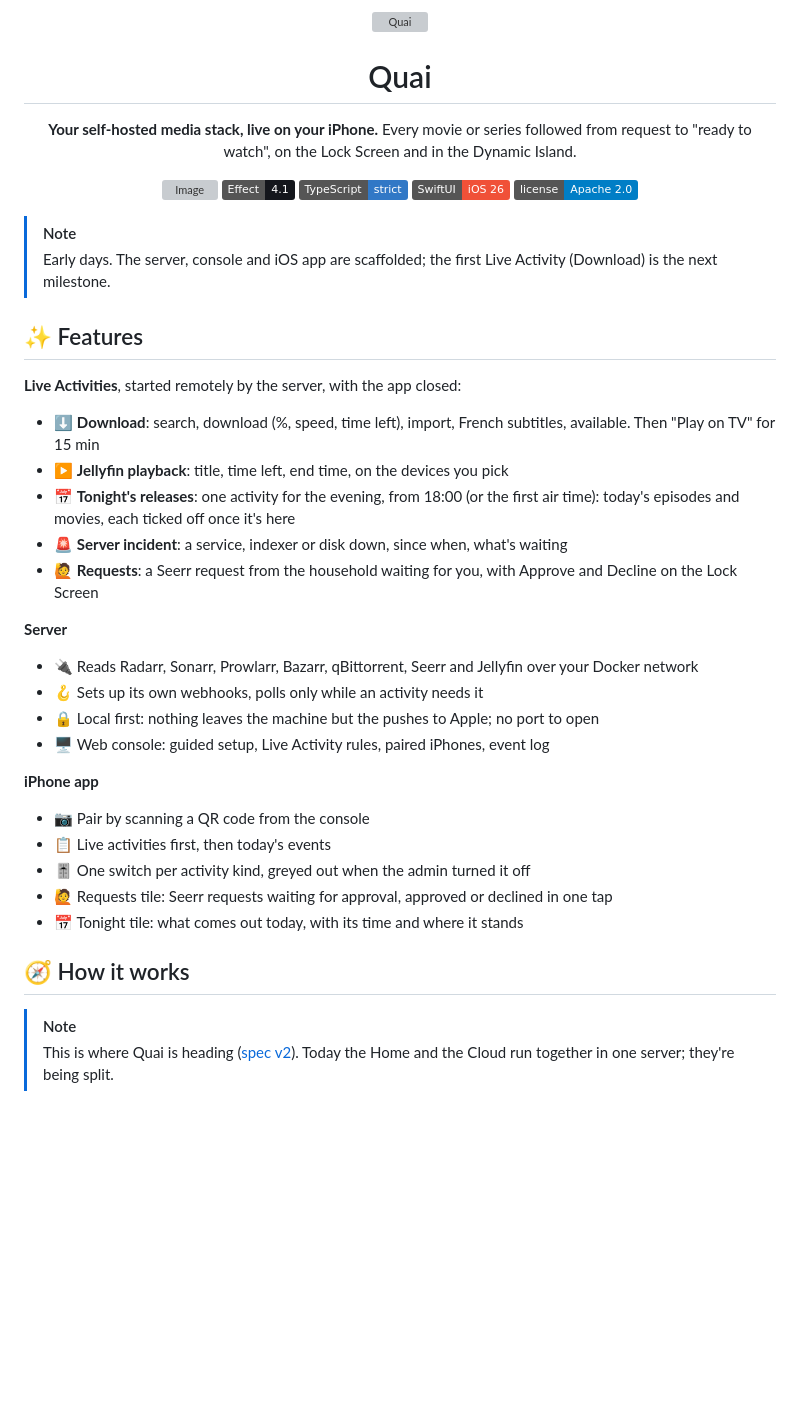
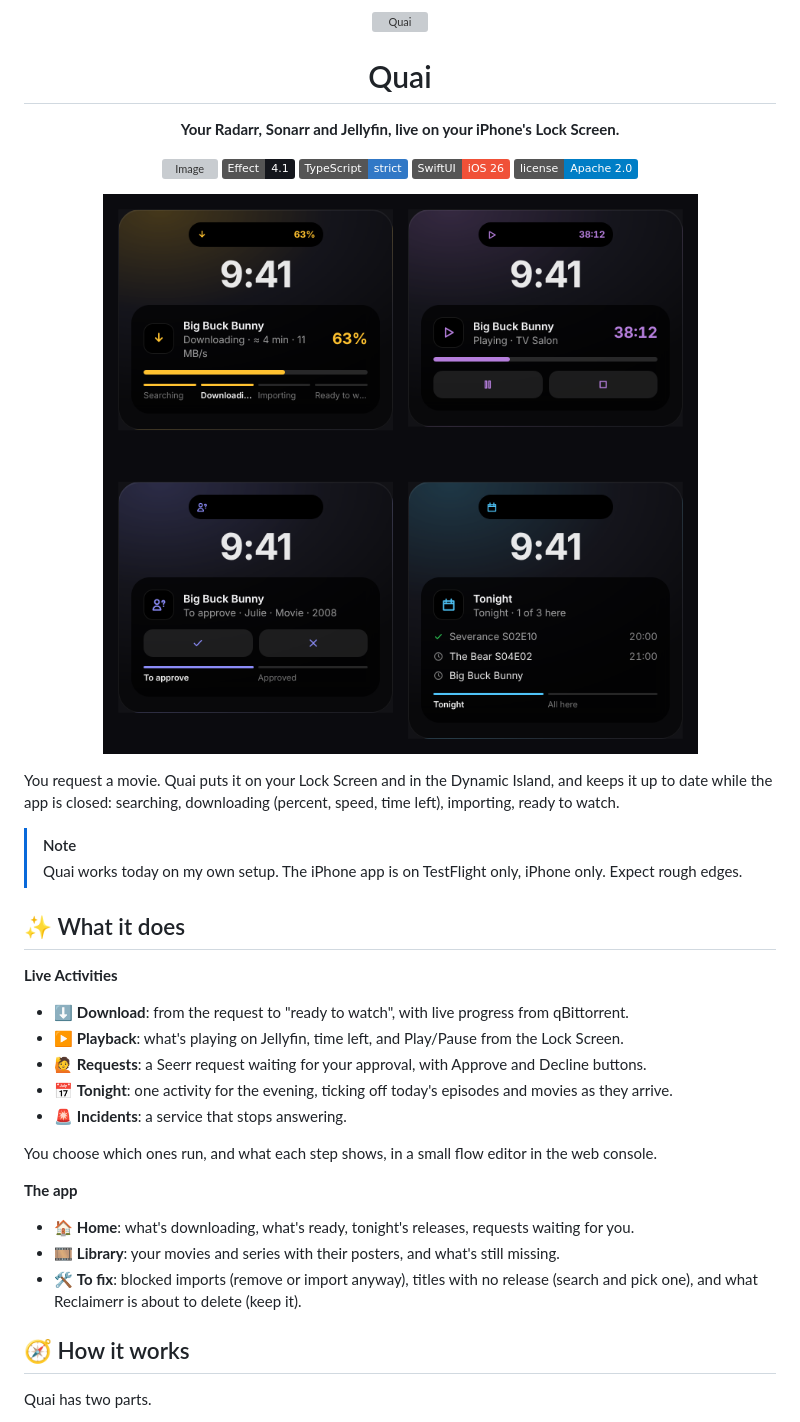
Before and after one commit to mathieuletyrant/quai-app, a Markdown page: README.md, the part around one of its changes. Rendered like a GitHub page; pictures changed too: docs/live-activities.png (added); badges without logos; blank space fills up the shorter version; grey boxes are pictures that could not be loaded.

```diff
--- a/README.md
+++ b/README.md
@@ -4,8 +4,7 @@
 
 # Quai
 
-**Your self-hosted media stack, live on your iPhone.**
-Every movie or series followed from request to "ready to watch", on the Lock Screen and in the Dynamic Island.
+**Your Radarr, Sonarr and Jellyfin, live on your iPhone's Lock Screen.**
 
 [![Image](https://img.shields.io/badge/ghcr.io-mathieuletyrant%2Fquai-6FD3C2?logo=docker&logoColor=white)](https://github.com/mathieuletyrant/quai-app/pkgs/container/quai)
 ![Effect](https://img.shields.io/badge/Effect-4.1-14161c)
@@ -15,37 +14,33 @@ Every movie or series followed from request to "ready to watch", on the Lock Scr
 
 </div>
 
+<p align="center"><img src="docs/live-activities.png" width="720" alt="Download, Jellyfin playback, a Seerr request and tonight's releases as Live Activities" /></p>
+
+You request a movie. Quai puts it on your Lock Screen and in the Dynamic Island, and keeps it up
+to date while the app is closed: searching, downloading (percent, speed, time left), importing,
+ready to watch.
+
 > [!NOTE]
-> Early days. The server, console and iOS app are scaffolded; the first Live Activity (Download) is the next milestone.
+> Quai works today on my own setup. The iPhone app is on TestFlight only, iPhone only. Expect rough edges.
 
-## ✨ Features
+## ✨ What it does
 
-**Live Activities**, started remotely by the server, with the app closed:
+**Live Activities**
+- ⬇️ **Download**: from the request to "ready to watch", with live progress from qBittorrent.
+- ▶️ **Playback**: what's playing on Jellyfin, time left, and Play/Pause from the Lock Screen.
+- 🙋 **Requests**: a Seerr request waiting for your approval, with Approve and Decline buttons.
+- 📅 **Tonight**: one activity for the evening, ticking off today's episodes and movies as they arrive.
+- 🚨 **Incidents**: a service that stops answering.
 
-- ⬇️ **Download**: search, download (%, speed, time left), import, French subtitles, available. Then "Play on TV" for 15 min
-- ▶️ **Jellyfin playback**: title, time left, end time, on the devices you pick
-- 📅 **Tonight's releases**: one activity for the evening, from 18:00 (or the first air time): today's episodes and movies, each ticked off once it's here
-- 🚨 **Server incident**: a service, indexer or disk down, since when, what's waiting
-- 🙋 **Requests**: a Seerr request from the household waiting for you, with Approve and Decline on the Lock Screen
+You choose which ones run, and what each step shows, in a small flow editor in the web console.
 
-**Server**
-
-- 🔌 Reads Radarr, Sonarr, Prowlarr, Bazarr, qBittorrent, Seerr and Jellyfin over your Docker network
-- 🪝 Sets up its own webhooks, polls only while an activity needs it
-- 🔒 Local first: nothing leaves the machine but the pushes to Apple; no port to open
-- 🖥️ Web console: guided setup, Live Activity rules, paired iPhones, event log
-
-**iPhone app**
-
-- 📷 Pair by scanning a QR code from the console
-- 📋 Live activities first, then today's events
-- 🎚️ One switch per activity kind, greyed out when the admin turned it off
-- 🙋 Requests tile: Seerr requests waiting for approval, approved or declined in one tap
-- 📅 Tonight tile: what comes out today, with its time and where it stands
+**The app**
+- 🏠 **Home**: what's downloading, what's ready, tonight's releases, requests waiting for you.
+- 🎞️ **Library**: your movies and series with their posters, and what's still missing.
+- 🛠️ **To fix**: blocked imports (remove or import anyway), titles with no release (search and pick
+  one), and what Reclaimerr is about to delete (keep it).
 
 ## 🧭 How it works
 
-> [!NOTE]
-> This is where Quai is heading ([spec v2](docs/spec-v2-hosted.md)). Today the Home and the Cloud
-> run together in one server; they're being split.
+Quai has two parts.
 
```
Also changed, not shown: other parts of README.md (+93 -88 lines).
